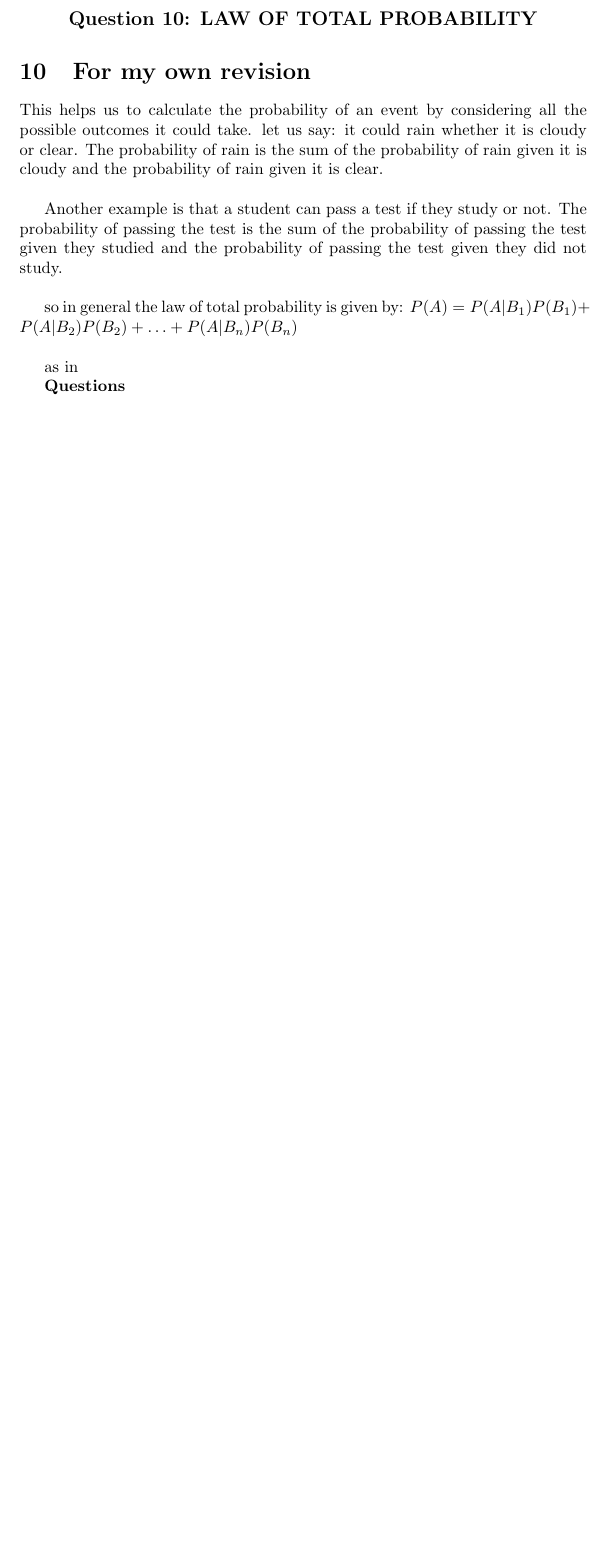
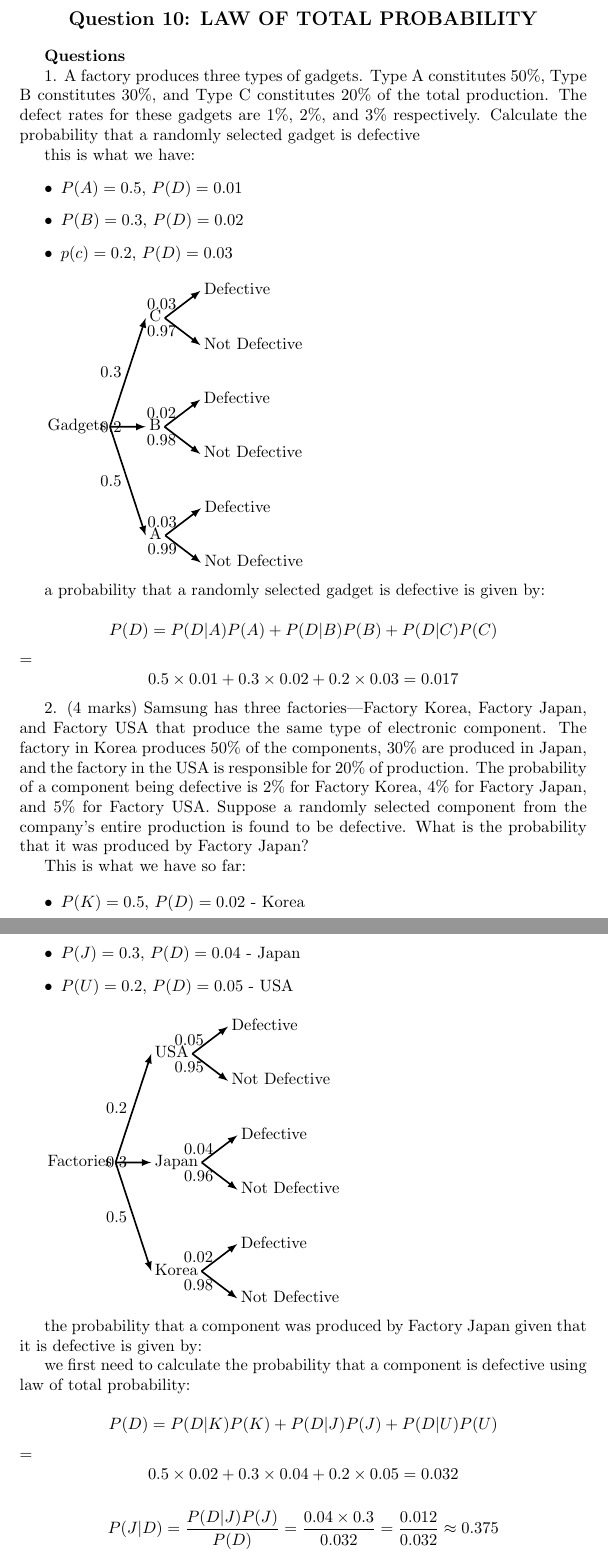
Before and after one commit to kkipngenokoech/MathsRequiredForAI, a LaTeX document (latex/asp.tex): part of page 9 of 9 before the commit and two parts of pages 9 and 10 of 10 after it, the two joined at a grey line, cut so that both start at the same text, the shorter picture padded with empty space. Compiled offline with pdfLaTeX.

Commit message:
law of total probability well understood

```diff
--- a/latex/asp.tex
+++ b/latex/asp.tex
@@ -337,20 +337,91 @@ If 2 of the males refuse to work together:
     \large \textbf{Question 10: LAW OF TOTAL PROBABILITY}
 \end{center}
 
-\section{For my own revision}
-
-This helps us to calculate the probability of an event by considering all the possible outcomes it could take. let us say: it could rain whether it is cloudy or clear. The probability of rain is the sum of the probability of rain given it is cloudy and the probability of rain given it is clear.\newline
-
-Another example is that a student can pass a test if they study or not. The probability of passing the test is the sum of the probability of passing the test given they studied and the probability of passing the test given they did not study.\newline
-
-so in general the law of total probability is given by: \(P(A) = P(A|B_1)P(B_1) + P(A|B_2)P(B_2) + \ldots + P(A|B_n)P(B_n)\) \newline
-
-as in
-
 \textbf{Questions}
 
+1. A factory produces three types of gadgets. Type A constitutes 50\%, Type B constitutes 30\%, and Type C constitutes 20\% of the total production. The defect rates for these gadgets are 1\%, 2\%, and 3\% respectively. Calculate the probability that a randomly selected gadget is defective
 
+this is what we have:
+\begin{itemize}
+    \item \(P(A) = 0.5\), \(P(D) = 0.01\)
+    \item \(P(B) = 0.3\), \(P(D) = 0.02\)
+    \item \(p(c) = 0.2\), \(P(D) = 0.03\)
+\end{itemize}
 
+\begin{forest}
+    for tree={grow=east,
+    edge={-latex, line width=1pt},
+    parent anchor=east,
+    child anchor=west,
+    align=center,
+    anchor=west,
+    l sep+=10pt,
+    s sep+=10pt,
+    inner sep=2pt,}
+    [Gadgets
+    [A, edge label={node[midway,left]{0.5}}
+        [Not  Defective, edge label={{node[midway,left]{0.99}}}]
+        [Defective, edge label={{node[midway,left]{0.03}}}]
+    ]
+    [B, edge label={node[midway,left]{0.2}}
+        [Not  Defective, edge label={node[midway,left]{0.98}}]
+        [Defective, edge label={node[midway,left]{0.02}}]
+    ]
+    [C, edge label={node[midway,left]{0.3}}
+        [Not  Defective, edge label={node[midway,left]{0.97}}]
+        [Defective, edge label={node[midway,left]{0.03}}]
+    ]
+    ]
+\end{forest}
 
+a probability that a randomly selected gadget is defective is given by:
+
+\[P(D) = P(D|A)P(A) + P(D|B)P(B) + P(D|C)P(C)\] = \[0.5 \times 0.01 + 0.3 \times 0.02 + 0.2 \times 0.03 = 0.017\]
+
+2. (4 marks) Samsung has three factories—Factory Korea, Factory Japan, and Factory USA that produce the same type of electronic component. The factory in Korea produces 50\% of the components, 30\% are produced in Japan, and the factory in the USA is responsible for 20\% of production.
+The probability of a component being defective is 2\% for Factory Korea, 4\% for Factory Japan, and 5\% for Factory USA. Suppose a randomly selected component from the company’s entire production is found to be
+defective. What is the probability that it was produced by Factory Japan?
+
+This is what we have so far:
+
+\begin{itemize}
+    \item \(P(K) = 0.5\), \(P(D) = 0.02\) - Korea
+    \item \(P(J) = 0.3\), \(P(D) = 0.04\) - Japan
+    \item \(P(U) = 0.2\), \(P(D) = 0.05\) - USA
+\end{itemize}
+
+\begin{forest}
+    for tree={grow=east,
+    edge={-latex, line width=1pt},
+    parent anchor=east,
+    child anchor=west,
+    align=center,
+    anchor=west,
+    l sep+=10pt,
+    s sep+=10pt,
+    inner sep=2pt,}
+    [Factories
+    [Korea, edge label={node[midway,left]{0.5}}
+        [Not  Defective, edge label={{node[midway,left]{0.98}}}]
+        [Defective, edge label={{node[midway,left]{0.02}}}]
+    ]
+    [Japan, edge label={node[midway,left]{0.3}}
+        [Not  Defective, edge label={node[midway,left]{0.96}}]
+        [Defective, edge label={node[midway,left]{0.04}}]
+    ]
+    [USA, edge label={node[midway,left]{0.2}}
+        [Not  Defective, edge label={node[midway,left]{0.95}}]
+        [Defective, edge label={node[midway,left]{0.05}}]
+    ]
+    ]
+\end{forest}
+
+the probability that a component was produced by Factory Japan given that it is defective is given by:
+
+we first need to calculate the probability that a component is defective using law of total probability:
+
+\[P(D) = P(D|K)P(K) + P(D|J)P(J) + P(D|U)P(U)\] = \[0.5 \times 0.02 + 0.3 \times 0.04 + 0.2 \times 0.05 = 0.032\]
+
+\[P(J|D) = \frac{P(D|J)P(J)}{P(D)} = \frac{0.04 \times 0.3}{0.032} = \frac{0.012}{0.032} \approx 0.375\]
 
 \end{document}
```
Also changed, not shown: discrete maths/randomness/Chapters3-4.pdf (added), discrete maths/randomness/RandomVariables introduction.pdf (added), discrete maths/randomness/Topic17_8p4_Galvin.pdf (added), discrete maths/randomness/intro_prob.pdf (added), discrete maths/randomness/lecture4.pdf (added), latex/asp.pdf, probability/ch2.pdf (added), probability/lesson06.pdf (added), probability/total probability/probability3.pdf (added), 15 other files.
